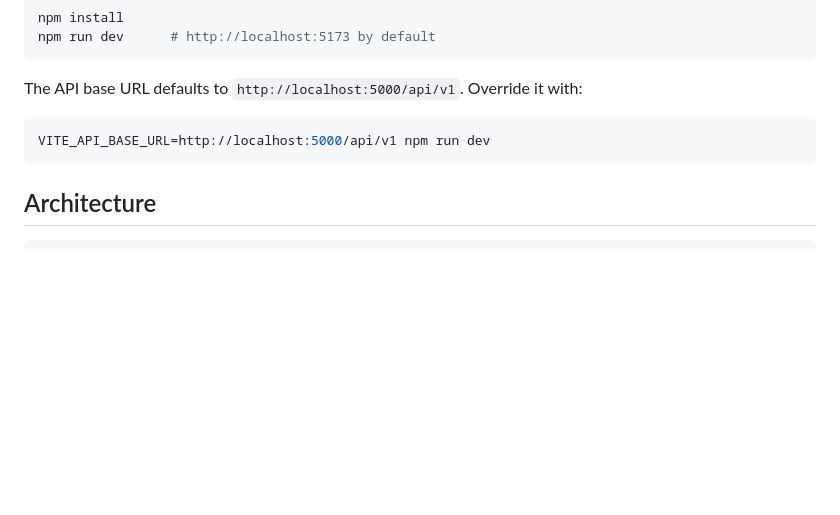
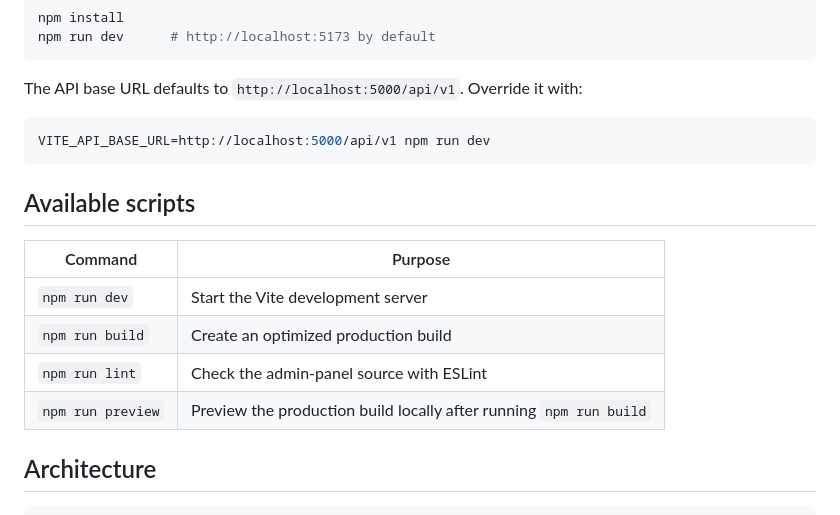
Before and after one commit to ridwaancabdi888-hub/zaad-dahab-epharmacy, a Markdown page: admin-panel/README.md, the part around the change. GitHub-like rendering; blank space fills up the shorter version.

Commit message:
docs: document admin panel npm scripts

````diff
--- a/admin-panel/README.md
+++ b/admin-panel/README.md
@@ -38,6 +38,15 @@ The API base URL defaults to `http://localhost:5000/api/v1`. Override it with:
 VITE_API_BASE_URL=http://localhost:5000/api/v1 npm run dev
 ```
 
+## Available scripts
+
+| Command | Purpose |
+| --- | --- |
+| `npm run dev` | Start the Vite development server |
+| `npm run build` | Create an optimized production build |
+| `npm run lint` | Check the admin-panel source with ESLint |
+| `npm run preview` | Preview the production build locally after running `npm run build` |
+
 ## Architecture
 
 ```
````
